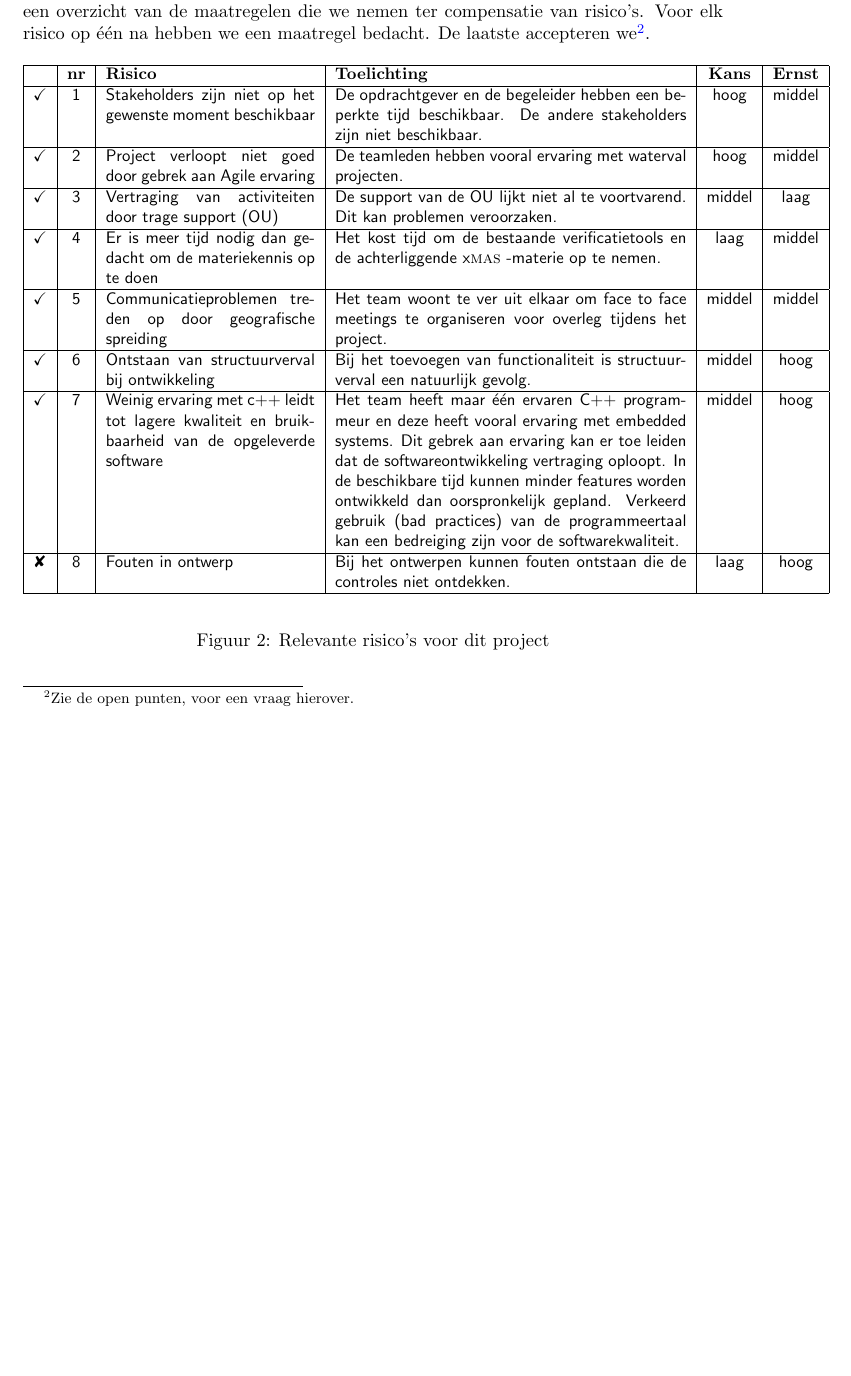
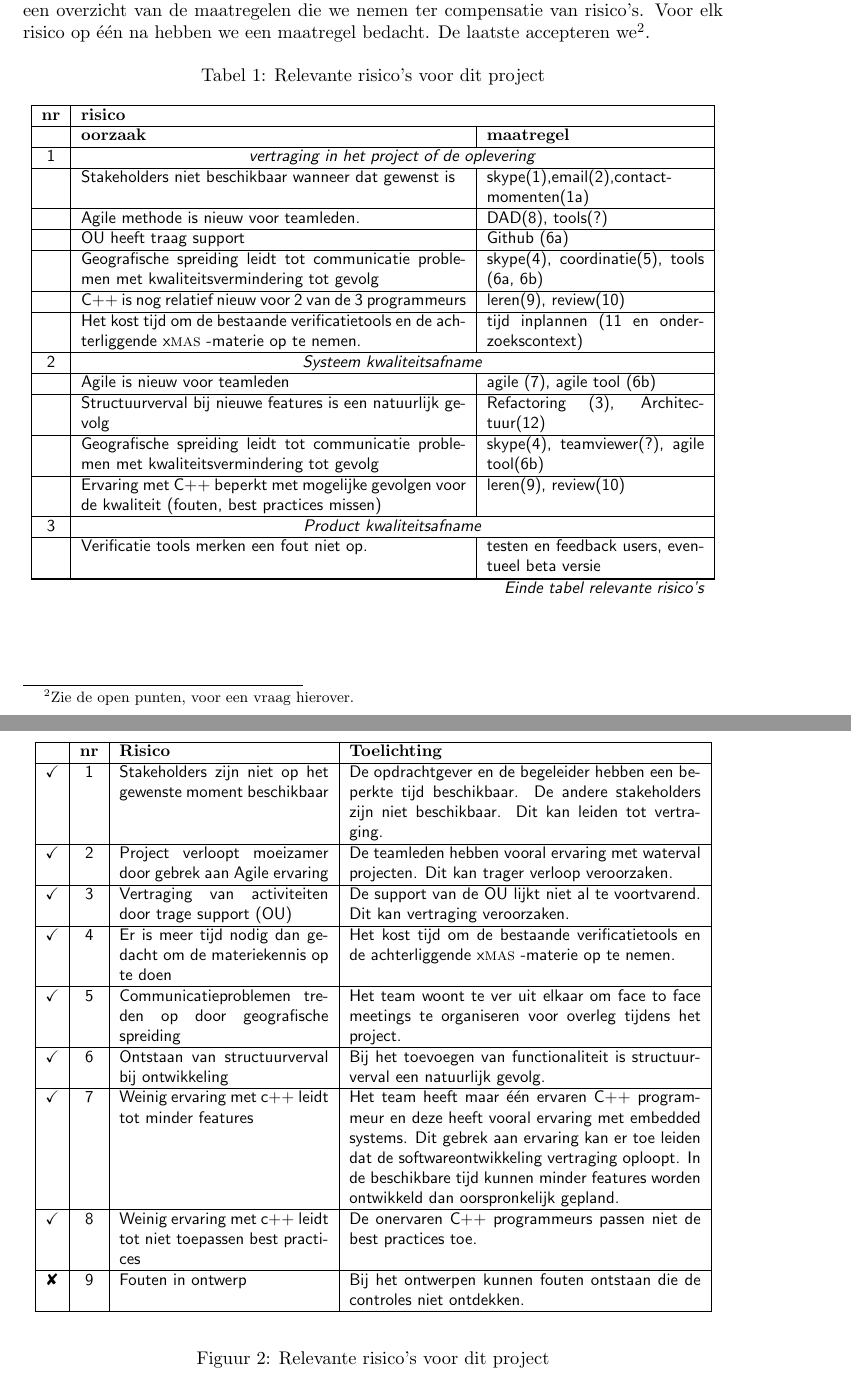
Before and after one commit to bvgastel/xmas, a LaTeX paper (preparation/plan/plan.tex, which reads preparation/plan/plan-1-assignment.tex): part of page 6 of 25 before the commit and two parts of pages 6 and 7 of 26 after it, the two joined at a grey line, cut so that both start at the same text, the shorter picture padded with empty space. Compiled offline with pdfLaTeX.

Commit message:
Changing risk table to group alike risks.

```diff
--- a/preparation/plan/plan-1-assignment.tex
+++ b/preparation/plan/plan-1-assignment.tex
@@ -175,27 +175,91 @@ Zie figuur \ref{fig: risico} voor een overzicht van de risico's die we onderkenn
 een overzicht van de maatregelen die we nemen ter compensatie van risico's. Voor elk risico op \'e\'en na hebben we een
 maatregel bedacht. De laatste accepteren we\footnote{Zie de open punten, voor een vraag hierover.}.
 
+
+\begin{center}
+    \label{fig: risico}
+    \tablecaption{Relevante risico's voor dit project}
+    \tablehead{\hline {\bf nr} & \multicolumn{2}{l|}{\bf risico }\\\hline
+    {} & {\bf oorzaak} & {\bf maatregel}\\\hline}
+    \tabletail{\hline \multicolumn{3}{r}{\emph{verder op de volgende pagina}}\\}
+    \tablelasttail{\hline \multicolumn{3}{r}{\emph{Einde tabel relevante risico's}}\\}
+    \small\sf
+    \begin{supertabular}{|c|p{23em}|p{13em}|}
+	1	& \multicolumn{2}{c|}{\sf\emph{vertraging in het project of de oplevering}}
+		\\\hline
+		& Stakeholders niet beschikbaar wanneer dat gewenst is
+		& skype(1),email(2),contact-momenten(1a)
+		\\\hline
+		& Agile methode is nieuw voor teamleden.
+		& DAD(8), tools(?)
+		\\\hline
+		& OU heeft traag support
+		& Github (6a)
+		\\\hline
+		& Geografische spreiding leidt tot communicatie problemen
+		    met kwaliteitsvermindering tot gevolg
+		& skype(4), coordinatie(5), tools (6a, 6b)
+		\\\hline
+		& C++ is nog relatief nieuw voor 2 van de 3 programmeurs
+		& leren(9), review(10)
+		\\\hline
+		& Het kost tijd om de bestaande verificatietools en de achterliggende
+		    \xmas\ -materie op te nemen.
+		& tijd inplannen (11 en onderzoekscontext)
+		\\\hline
+	2 	& \multicolumn{2}{c|}{\sf\emph{Systeem kwaliteitsafname}}
+		\\\hline
+		& Agile is nieuw voor teamleden
+		& agile (7), agile tool (6b)
+		\\\hline
+		& Structuurverval bij nieuwe features is een natuurlijk
+		gevolg
+		& Refactoring (3), Architectuur(12)
+		\\\hline
+		& Geografische spreiding leidt tot communicatie problemen
+		met kwaliteitsvermindering tot gevolg
+		& skype(4), teamviewer(?), agile tool(6b)
+		\\\hline
+		& Ervaring met C++ beperkt met mogelijke gevolgen
+		voor de kwaliteit (fouten, best practices missen)
+		& leren(9), review(10)
+		\\\hline
+	3	& \multicolumn{2}{c|}{\sf\emph{Product kwaliteitsafname}}
+		\\\hline
+		& Verificatie tools merken een fout niet op.
+		& testen en feedback users, eventueel beta versie
+		\\\hline
+        \end{supertabular}
+
+    \end{center}
+
 \begin{figure}[ht]
 \begin{center}
 \small\sf
-\begin{tabular}{|c|c|p{12.5em}|p{21em}|c|c|}
+\begin{tabular}{|c|c|p{12.5em}|p{21em}|}
 \hline
-{\bf } & {\bf nr} & {\bf Risico} & {\bf Toelichting} & {\bf Kans} & {\bf Ernst} \\\hline
+{\bf } & {\bf nr} & {\bf Risico} & {\bf Toelichting}  \\\hline
+
   \ok & 1 & Stakeholders zijn niet op het gewenste moment beschikbaar  & De opdrachtgever en de begeleider hebben een beperkte tijd
-					beschikbaar. De andere stakeholders zijn niet beschikbaar. & hoog & middel \\\hline
-  \ok & 2 & Project verloopt niet goed door gebrek aan Agile ervaring & De teamleden hebben vooral ervaring met waterval projecten. & hoog & middel \\\hline
-  \ok & 3 & Vertraging van activiteiten door trage support (OU) & De support van de OU lijkt niet al te voortvarend. Dit kan problemen veroorzaken. & middel & laag \\\hline
+					beschikbaar. De andere stakeholders zijn niet beschikbaar.
+					Dit kan leiden tot vertraging.  \\\hline
+  \ok & 2 & Project verloopt moeizamer door gebrek aan Agile ervaring &
+	    De teamleden hebben vooral ervaring met waterval projecten. Dit kan trager verloop veroorzaken.
+	     \\\hline
+  \ok & 3 & Vertraging van activiteiten door trage support (OU) &
+  De support van de OU lijkt niet al te voortvarend. Dit kan vertraging veroorzaken.  \\\hline
   \ok & 4 & Er is meer tijd nodig dan gedacht om de materiekennis op te doen & Het kost tijd om de bestaande verificatietools en de achterliggende
-					\xmas\ -materie op te nemen. & laag & middel \\\hline
+					\xmas\ -materie op te nemen.  \\\hline
   \ok & 5 & Communicatieproblemen treden op door geografische spreiding & Het team woont te ver uit elkaar om face to face meetings te
-				organiseren voor overleg tijdens het project. & middel & middel \\\hline
+				organiseren voor overleg tijdens het project.  \\\hline
   \ok & 6 & Ontstaan van structuurverval bij ontwikkeling & Bij het toevoegen van functionaliteit is structuurverval een
-				natuurlijk gevolg. & middel & hoog \\\hline
-  \ok & 7 & Weinig ervaring met c++ leidt tot lagere kwaliteit en bruikbaarheid van de opgeleverde software & Het team heeft maar \'e\'en ervaren C++ programmeur en deze
-  heeft vooral ervaring met embedded systems. Dit gebrek aan ervaring kan er toe leiden dat de softwareontwikkeling vertraging oploopt. In de
-  beschikbare tijd kunnen minder features worden ontwikkeld dan oorspronkelijk gepland. Verkeerd gebruik (bad practices) van de programmeertaal kan een bedreiging zijn
-  voor de softwarekwaliteit. & middel & hoog \\\hline
-  \ding{"38} & 8 & Fouten in ontwerp & Bij het ontwerpen kunnen fouten ontstaan die de controles niet ontdekken. & laag & hoog \\\hline
+				natuurlijk gevolg.  \\\hline
+  \ok & 7 & Weinig ervaring met c++ leidt tot minder features & Het team heeft maar \'e\'en ervaren
+	    C++ programmeur en deze heeft vooral ervaring met embedded systems. Dit gebrek aan ervaring kan er toe leiden dat de softwareontwikkeling
+	    vertraging oploopt. In de beschikbare tijd kunnen minder features worden ontwikkeld dan oorspronkelijk gepland.  \\\hline
+  \ok & 8 & Weinig ervaring met c++ leidt tot niet toepassen best practices & De onervaren C++ programmeurs passen niet de best practices toe.
+	    \\\hline
+  \ding{"38} & 9 & Fouten in ontwerp & Bij het ontwerpen kunnen fouten ontstaan die de controles niet ontdekken. \\\hline
 
 \end{tabular}
 \end{center}
--- a/preparation/plan/plan.tex
+++ b/preparation/plan/plan.tex
@@ -1,10 +1,12 @@
 %%
 %% Dit is het hoofddocument: compileer dit met latex of xelatex en je krijgt de gehele pdf
 %%
-\documentclass[a4paper,11pt]{article}
+\documentclass[a4paper,11pt,draft]{article}
 
 \usepackage{subfig}
 \usepackage{wrapfig}% product wrapfigure and wraptable
+\usepackage{array}% additions to tabular
+\usepackage{supertabular}% multiple pages tabular
 \usepackage{rotating}% for the environment sidewaysfigure / sidewaystable
 \usepackage[dutch]{babel}
 \usepackage{graphicx}
```
Also changed, not shown: preparation/plan/plan-1b-aanpak.tex (+5 -2 lines), preparation/plan/plan-1-assignment.tex (48 more changed lines), 1 other file.
